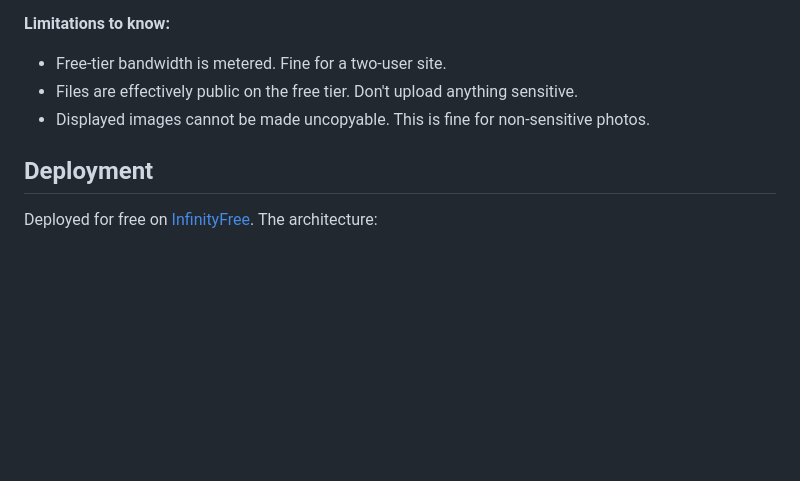
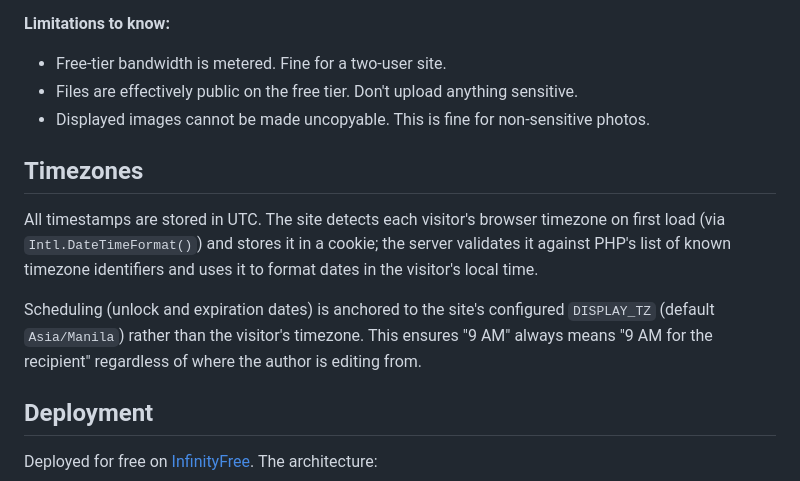
Before and after one commit to unlockthecode/message-jar, a Markdown page: README.md, the part around the change. Drawn GitHub-style; blank space fills up the shorter version.

Commit message:
Add timezone handling: store timestamps in UTC and format dates based on visitor's local timezone

```diff
--- a/README.md
+++ b/README.md
@@ -146,6 +146,19 @@ both save and render time.
 - Displayed images cannot be made uncopyable. This is fine for
   non-sensitive photos.
 
+## Timezones
+
+All timestamps are stored in UTC. The site detects each visitor's
+browser timezone on first load (via `Intl.DateTimeFormat()`) and
+stores it in a cookie; the server validates it against PHP's list
+of known timezone identifiers and uses it to format dates in the
+visitor's local time.
+
+Scheduling (unlock and expiration dates) is anchored to the site's
+configured `DISPLAY_TZ` (default `Asia/Manila`) rather than the
+visitor's timezone. This ensures "9 AM" always means "9 AM for the
+recipient" regardless of where the author is editing from.
+
 ## Deployment
 
 Deployed for free on [InfinityFree](https://infinityfree.net).
```
